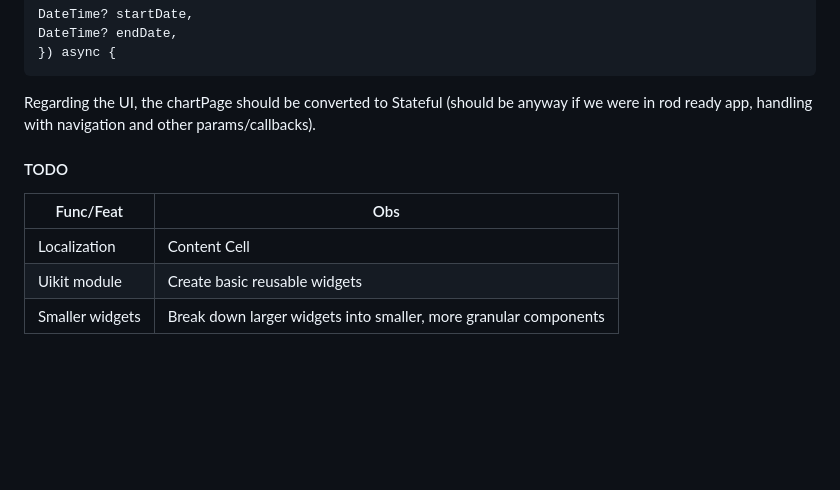
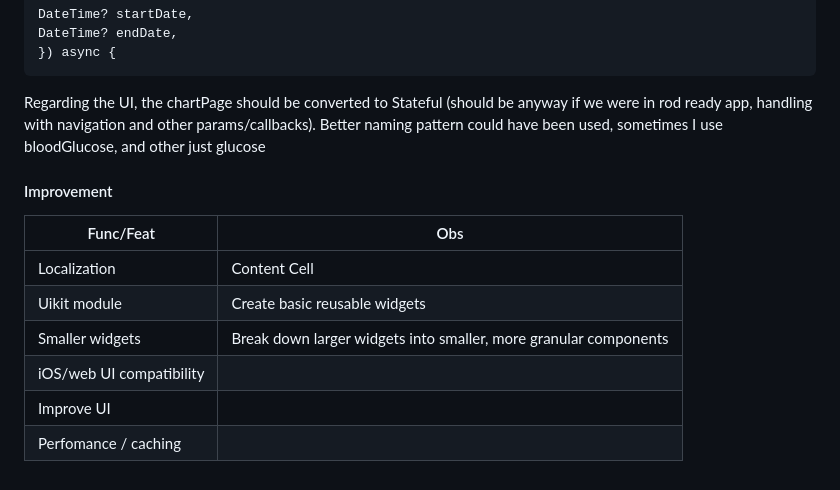
Before and after one commit to fernandavbalmeida/glucose_reader, a Markdown page: README.md, the part around the change. Drawn GitHub-style; blank space fills up the shorter version.

Commit message:
Adjusting README

````diff
--- a/README.md
+++ b/README.md
@@ -59,10 +59,14 @@ DateTime? endDate,
 }) async {
 ```
 Regarding the UI, the chartPage should be converted to Stateful (should be anyway if we were in rod ready app, handling with navigation and other params/callbacks).
+Better naming pattern could have been used, sometimes I use bloodGlucose, and other just glucose
 
-#### TODO
-| Func/Feat       | Obs               |
-|-----------------|-------------------|
-| Localization    | Content Cell      |
-| Uikit module    | Create basic reusable widgets |
-| Smaller widgets | Break down larger widgets into smaller, more granular components  |
+#### Improvement
+| Func/Feat                | Obs                                                              |
+|--------------------------|------------------------------------------------------------------|
+| Localization             | Content Cell                                                     |
+| Uikit module             | Create basic reusable widgets                                    |
+| Smaller widgets          | Break down larger widgets into smaller, more granular components |
+| iOS/web UI compatibility |                                                                  |
+| Improve UI               |                                                                  |
+| Perfomance / caching     |                                                                  |
````
